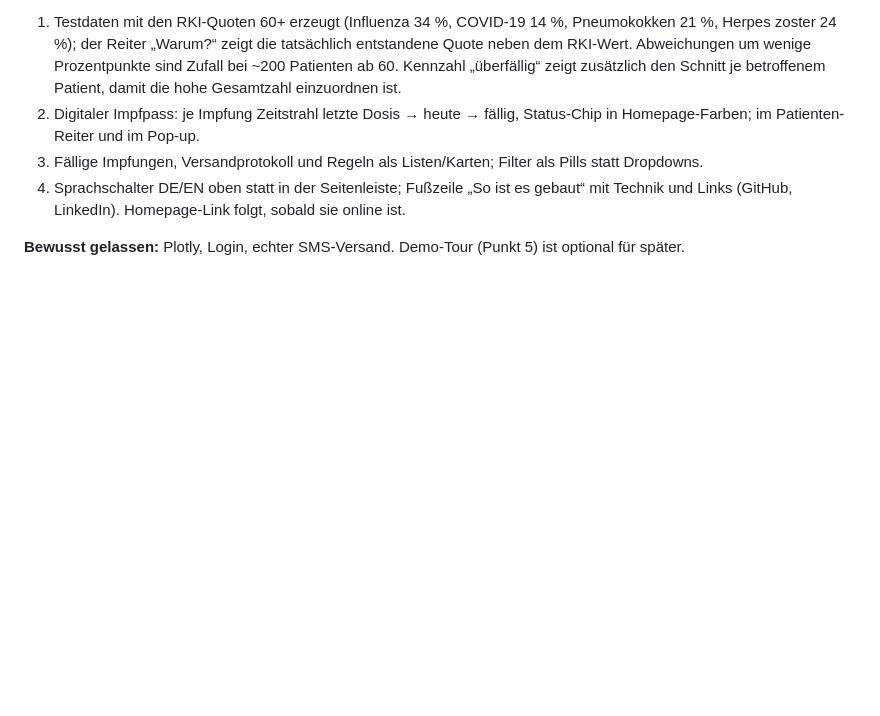
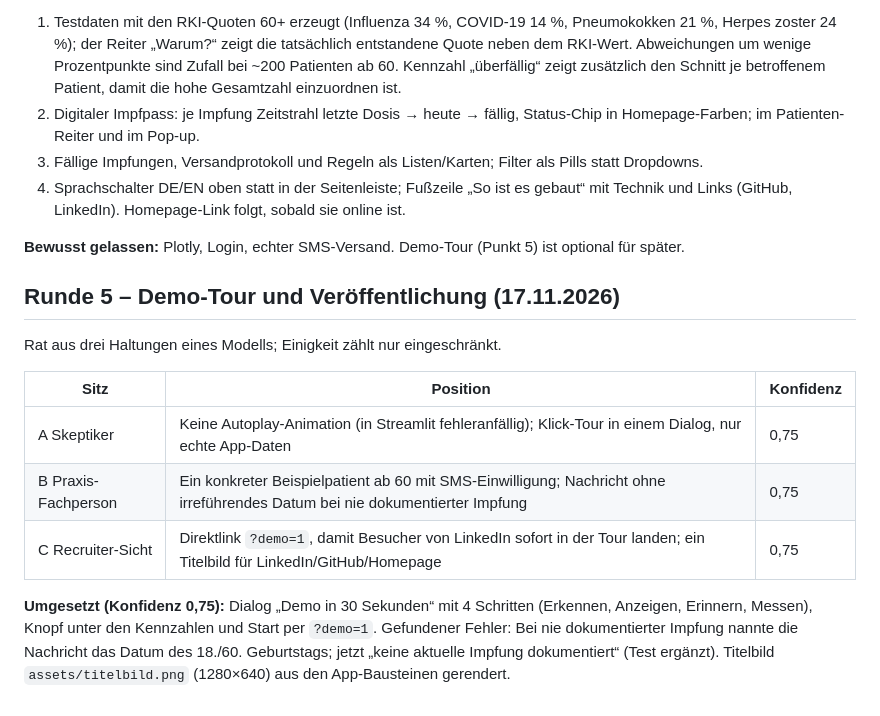
Before and after one commit to denisetirrel-ops/vaccination-reminder, a Markdown page: ENTSCHEIDUNGEN.md, the part around the change. Drawn GitHub-style; blank space fills up the shorter version.

```diff
--- a/ENTSCHEIDUNGEN.md
+++ b/ENTSCHEIDUNGEN.md
@@ -205,3 +205,15 @@ Rat aus drei Haltungen eines Modells (Skeptiker, Praxis-Fachperson, Recruiter-Si
 4. Sprachschalter DE/EN oben statt in der Seitenleiste; Fußzeile „So ist es gebaut“ mit Technik und Links (GitHub, LinkedIn). Homepage-Link folgt, sobald sie online ist.
 
 **Bewusst gelassen:** Plotly, Login, echter SMS-Versand. Demo-Tour (Punkt 5) ist optional für später.
+
+## Runde 5 – Demo-Tour und Veröffentlichung (17.11.2026)
+
+Rat aus drei Haltungen eines Modells; Einigkeit zählt nur eingeschränkt.
+
+| Sitz | Position | Konfidenz |
+|---|---|---|
+| A Skeptiker | Keine Autoplay-Animation (in Streamlit fehleranfällig); Klick-Tour in einem Dialog, nur echte App-Daten | 0,75 |
+| B Praxis-Fachperson | Ein konkreter Beispielpatient ab 60 mit SMS-Einwilligung; Nachricht ohne irreführendes Datum bei nie dokumentierter Impfung | 0,75 |
+| C Recruiter-Sicht | Direktlink `?demo=1`, damit Besucher von LinkedIn sofort in der Tour landen; ein Titelbild für LinkedIn/GitHub/Homepage | 0,75 |
+
+**Umgesetzt (Konfidenz 0,75):** Dialog „Demo in 30 Sekunden“ mit 4 Schritten (Erkennen, Anzeigen, Erinnern, Messen), Knopf unter den Kennzahlen und Start per `?demo=1`. Gefundener Fehler: Bei nie dokumentierter Impfung nannte die Nachricht das Datum des 18./60. Geburtstags; jetzt „keine aktuelle Impfung dokumentiert“ (Test ergänzt). Titelbild `assets/titelbild.png` (1280×640) aus den App-Bausteinen gerendert.
```
Also changed, not shown: README.md (+3 -1 lines), assets/titelbild.png (added), 3 other files.
